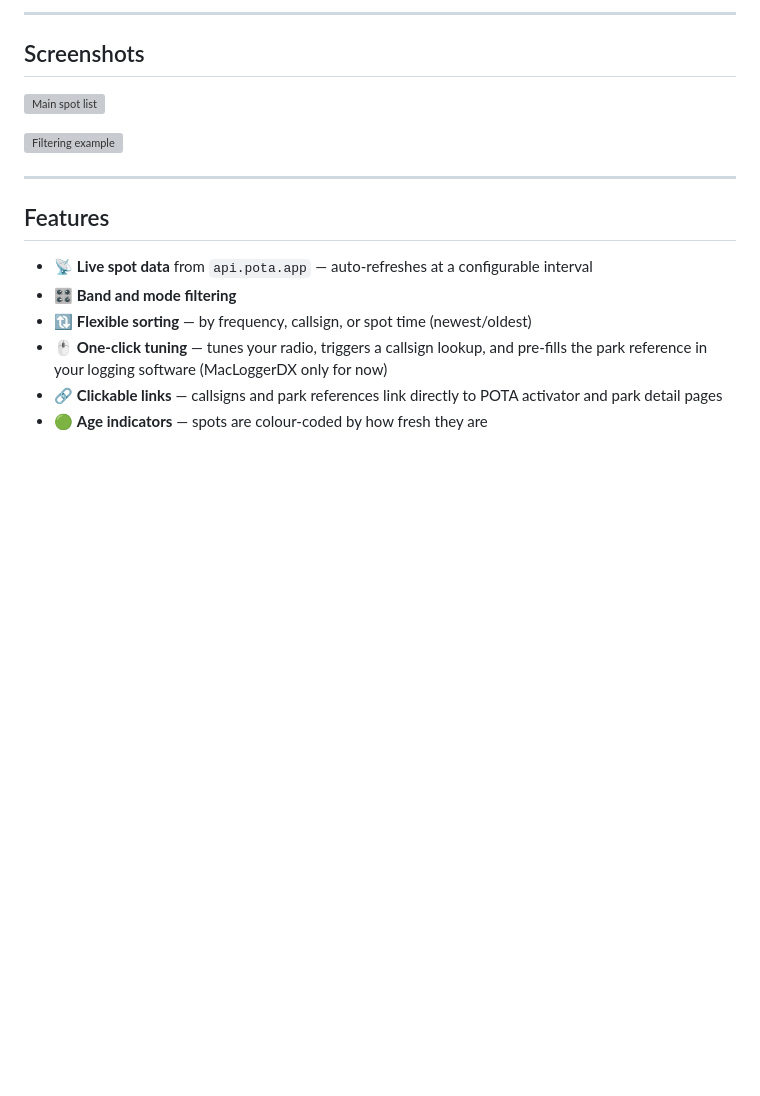
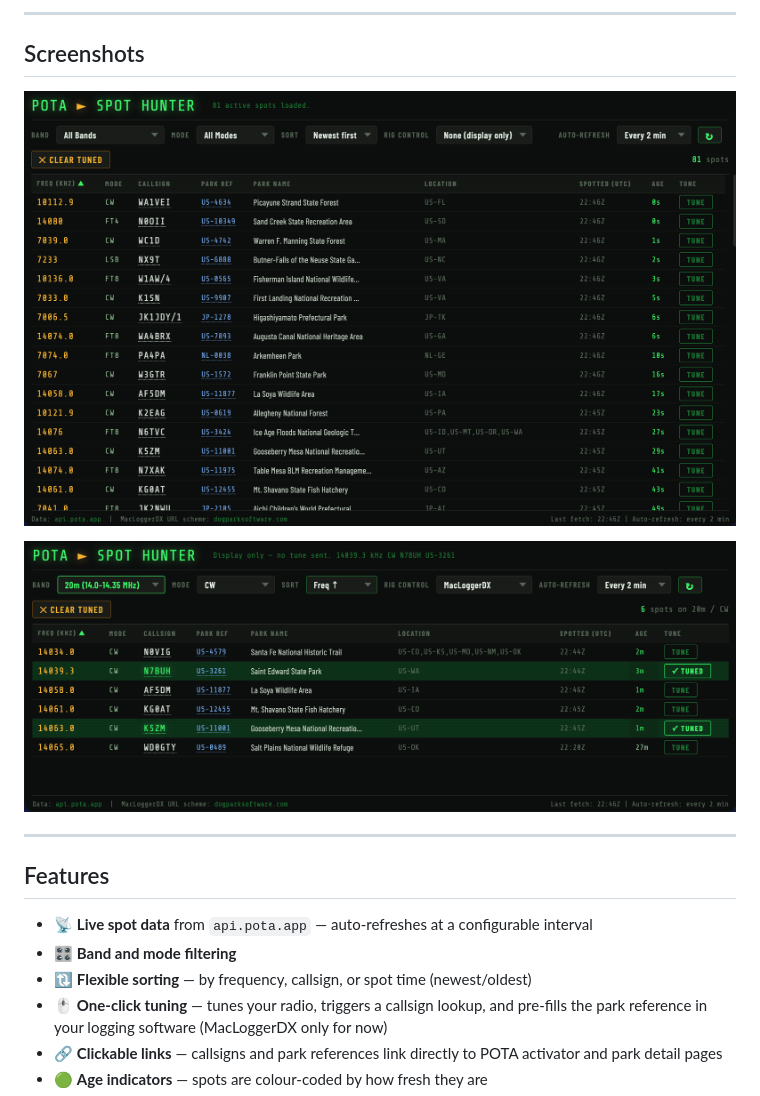
Before and after one commit to gregorywright/PotaSpotHunter, a Markdown page: README.md, the part around the change. Rendered like a GitHub page; blank space fills up the shorter version; grey boxes are pictures that could not be loaded.

Commit message:
Fixing screenshot refs

```diff
--- a/README.md
+++ b/README.md
@@ -10,9 +10,9 @@ POTA Spot Hunter fetches active [Parks on the Air](https://parksontheair.com) ac
 
 ## Screenshots
 
-![Main spot list](docs/screenshots/main-window.pngDefaultLaunchWindow.png)
+![Main spot list](docs/screenshots/DefaultLaunchWindow.png)
 
-![Filtering example](docs/screenshots/FilteredWindowExample.png.png)
+![Filtering example](docs/screenshots/FilteredWindowExample.png)
 
 ---
 
```
